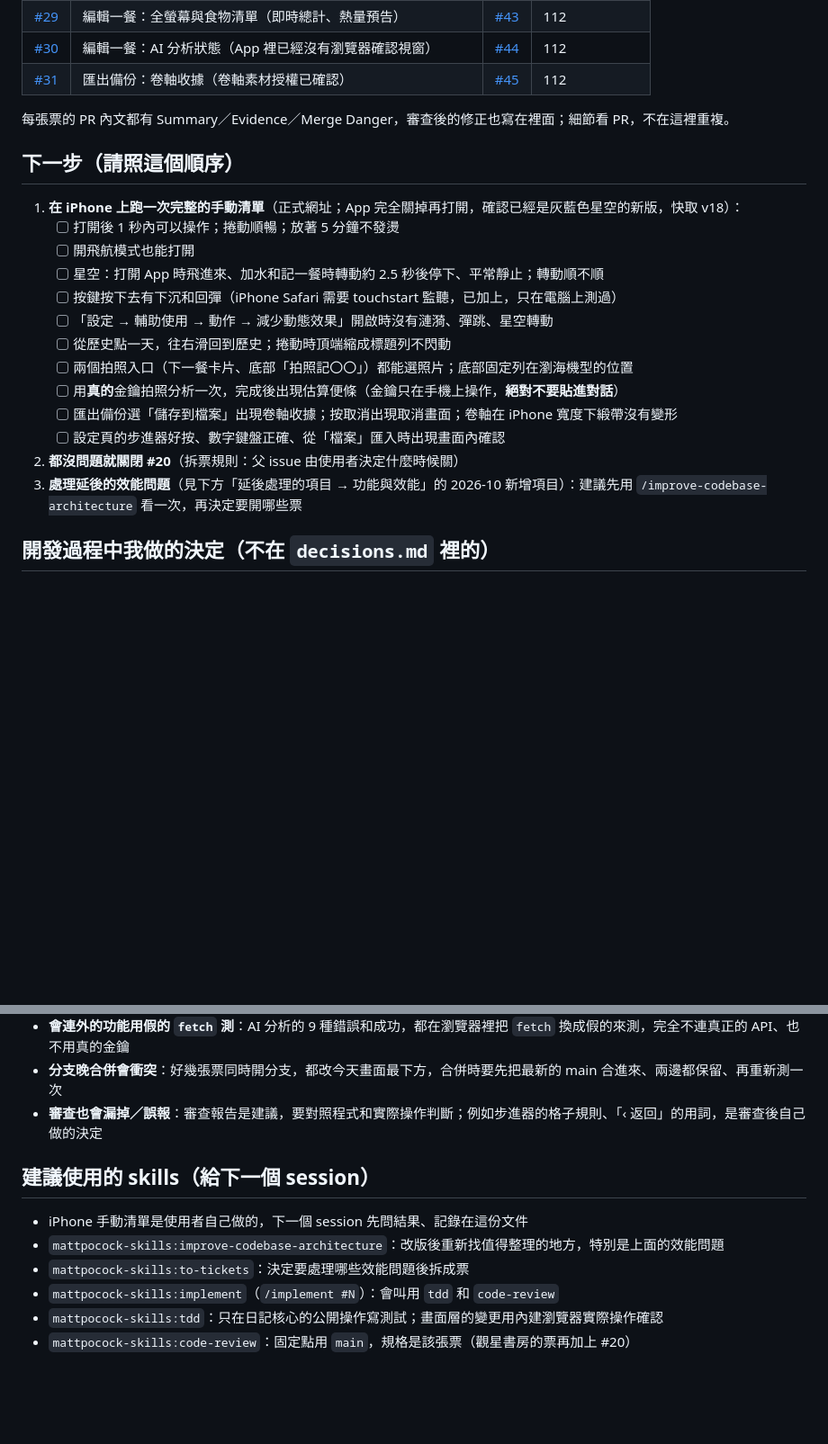
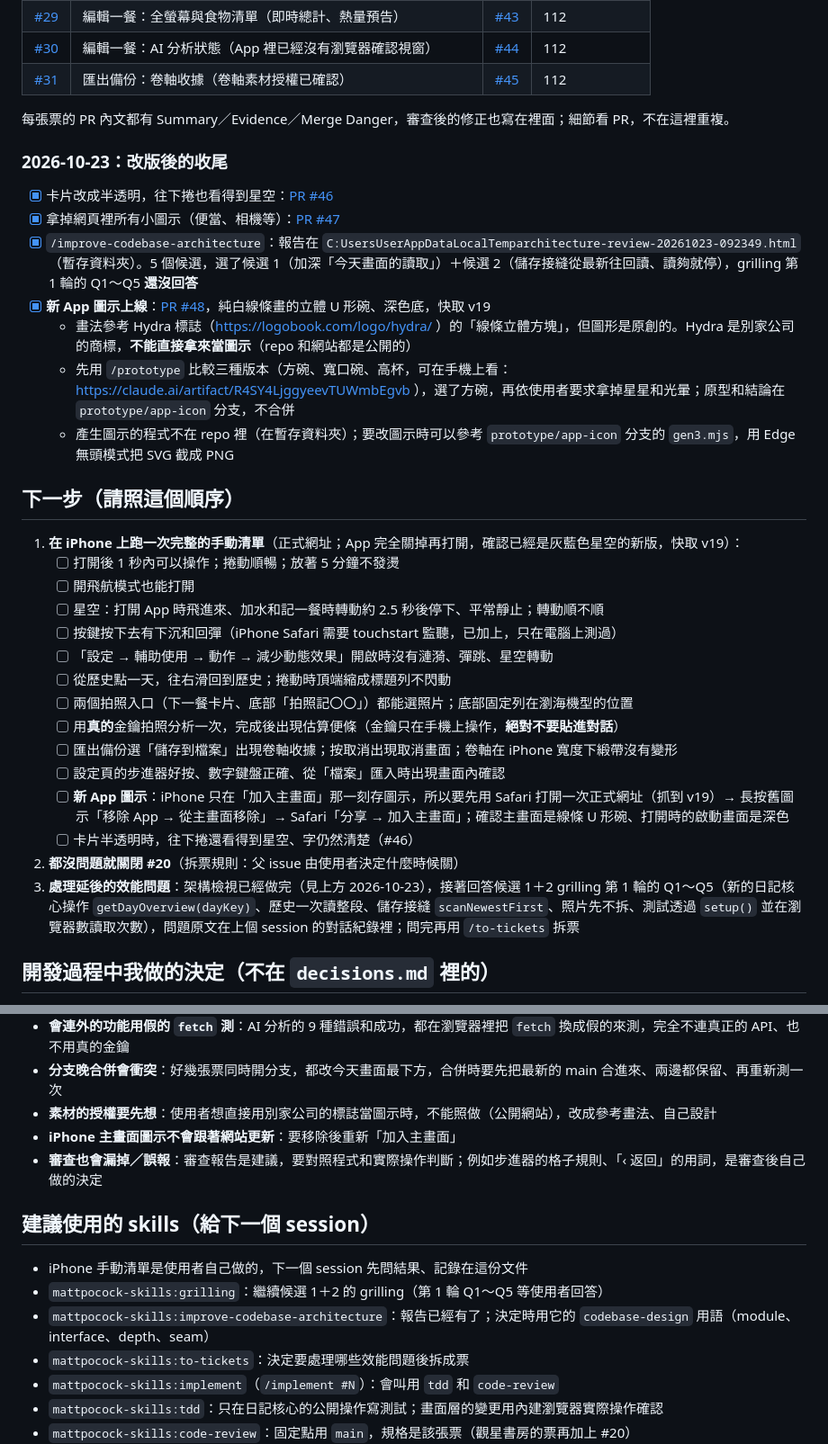
Before and after one commit to jackering0820/diet-tracker, a Markdown page: handoff.md, 2 parts joined by grey strips. Shown at 90% size. Rendered like a GitHub page; blank space fills up the shorter version.

Commit message:
更新 handoff.md：新 App 圖示上線、iPhone 要重新加入主畫面
記錄 PR #46～#48、架構檢視候選 1＋2 的 grilling 進度，
iPhone 手動清單加上圖示更新步驟，快取版本改為 v19。

Co-Authored-By: Claude Opus 5.5 <noreply@anthropic.com>

```diff
--- a/handoff.md
+++ b/handoff.md
@@ -77,8 +77,17 @@
 
 每張票的 PR 內文都有 Summary／Evidence／Merge Danger，審查後的修正也寫在裡面；細節看 PR，不在這裡重複。
 
+### 2026-10-23：改版後的收尾
+- [x] 卡片改成半透明，往下捲也看得到星空：[PR #46](https://github.com/jackering0820/diet-tracker/pull/46)
+- [x] 拿掉網頁裡所有小圖示（便當、相機等）：[PR #47](https://github.com/jackering0820/diet-tracker/pull/47)
+- [x] `/improve-codebase-architecture`：報告在 `C:UsersUserAppDataLocalTemparchitecture-review-20261023-092349.html`（暫存資料夾）。5 個候選，選了候選 1（加深「今天畫面的讀取」）＋候選 2（儲存接縫從最新往回讀、讀夠就停），grilling 第 1 輪的 Q1～Q5 **還沒回答**
+- [x] **新 App 圖示上線**：[PR #48](https://github.com/jackering0820/diet-tracker/pull/48)，純白線條畫的立體 U 形碗、深色底，快取 v19
+  - 畫法參考 Hydra 標誌（https://logobook.com/logo/hydra/ ）的「線條立體方塊」，但圖形是原創的。Hydra 是別家公司的商標，**不能直接拿來當圖示**（repo 和網站都是公開的）
+  - 先用 `/prototype` 比較三種版本（方碗、寬口碗、高杯，可在手機上看：https://claude.ai/artifact/R4SY4LjggyeevTUWmbEgvb ），選了方碗，再依使用者要求拿掉星星和光暈；原型和結論在 `prototype/app-icon` 分支，不合併
+  - 產生圖示的程式不在 repo 裡（在暫存資料夾）；要改圖示時可以參考 `prototype/app-icon` 分支的 `gen3.mjs`，用 Edge 無頭模式把 SVG 截成 PNG
+
 ## 下一步（請照這個順序）
-1. **在 iPhone 上跑一次完整的手動清單**（正式網址；App 完全關掉再打開，確認已經是灰藍色星空的新版，快取 v18）：
+1. **在 iPhone 上跑一次完整的手動清單**（正式網址；App 完全關掉再打開，確認已經是灰藍色星空的新版，快取 v19）：
    - [ ] 打開後 1 秒內可以操作；捲動順暢；放著 5 分鐘不發燙
    - [ ] 開飛航模式也能打開
    - [ ] 星空：打開 App 時飛進來、加水和記一餐時轉動約 2.5 秒後停下、平常靜止；轉動順不順
@@ -89,8 +98,10 @@
    - [ ] 用**真的**金鑰拍照分析一次，完成後出現估算便條（金鑰只在手機上操作，**絕對不要貼進對話**）
    - [ ] 匯出備份選「儲存到檔案」出現卷軸收據；按取消出現取消畫面；卷軸在 iPhone 寬度下緞帶沒有變形
    - [ ] 設定頁的步進器好按、數字鍵盤正確、從「檔案」匯入時出現畫面內確認
+   - [ ] **新 App 圖示**：iPhone 只在「加入主畫面」那一刻存圖示，所以要先用 Safari 打開一次正式網址（抓到 v19）→ 長按舊圖示「移除 App → 從主畫面移除」→ Safari「分享 → 加入主畫面」；確認主畫面是線條 U 形碗、打開時的啟動畫面是深色
+   - [ ] 卡片半透明時，往下捲還看得到星空、字仍然清楚（#46）
 2. **都沒問題就關閉 #20**（拆票規則：父 issue 由使用者決定什麼時候關）
-3. **處理延後的效能問題**（見下方「延後處理的項目 → 功能與效能」的 2026-10 新增項目）：建議先用 `/improve-codebase-architecture` 看一次，再決定要開哪些票
+3. **處理延後的效能問題**：架構檢視已經做完（見上方 2026-10-23），接著回答候選 1＋2 grilling 第 1 輪的 Q1～Q5（新的日記核心操作 `getDayOverview(dayKey)`、歷史一次讀整段、儲存接縫 `scanNewestFirst`、照片先不拆、測試透過 `setup()` 並在瀏覽器數讀取次數），問題原文在上個 session 的對話紀錄裡；問完再用 `/to-tickets` 拆票
 
 ## 開發過程中我做的決定（不在 `decisions.md` 裡的）
 - 熱量目標是**上限**，蛋白質、蔬菜、喝水是**下限**
@@ -180,11 +191,14 @@
 - **原型用來回答一個問題**：星空要不要加 3D 和 RGB，用三個方案並排、在手機上看再決定；原型放在不合併的分支，App 裡照票重寫，不直接搬原型的程式
 - **會連外的功能用假的 `fetch` 測**：AI 分析的 9 種錯誤和成功，都在瀏覽器裡把 `fetch` 換成假的來測，完全不連真正的 API、也不用真的金鑰
 - **分支晚合併會衝突**：好幾張票同時開分支，都改今天畫面最下方，合併時要先把最新的 main 合進來、兩邊都保留、再重新測一次
+- **素材的授權要先想**：使用者想直接用別家公司的標誌當圖示時，不能照做（公開網站），改成參考畫法、自己設計
+- **iPhone 主畫面圖示不會跟著網站更新**：要移除後重新「加入主畫面」
 - **審查也會漏掉／誤報**：審查報告是建議，要對照程式和實際操作判斷；例如步進器的格子規則、「‹ 返回」的用詞，是審查後自己做的決定
 
 ## 建議使用的 skills（給下一個 session）
 - iPhone 手動清單是使用者自己做的，下一個 session 先問結果、記錄在這份文件
-- `mattpocock-skills:improve-codebase-architecture`：改版後重新找值得整理的地方，特別是上面的效能問題
+- `mattpocock-skills:grilling`：繼續候選 1＋2 的 grilling（第 1 輪 Q1～Q5 等使用者回答）
+- `mattpocock-skills:improve-codebase-architecture`：報告已經有了；決定時用它的 `codebase-design` 用語（module、interface、depth、seam）
 - `mattpocock-skills:to-tickets`：決定要處理哪些效能問題後拆成票
 - `mattpocock-skills:implement`（`/implement #N`）：會叫用 `tdd` 和 `code-review`
 - `mattpocock-skills:tdd`：只在日記核心的公開操作寫測試；畫面層的變更用內建瀏覽器實際操作確認
```
